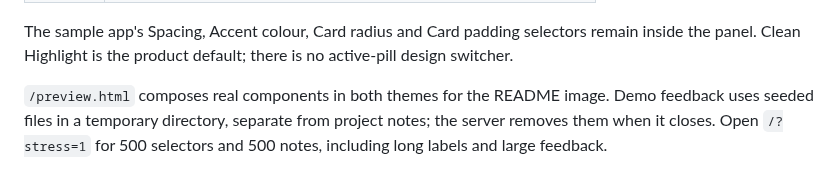
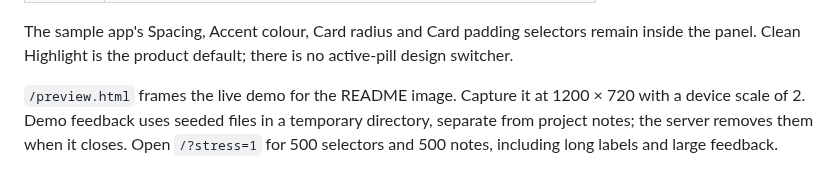
Before and after one commit to aaroi/isotone, a Markdown page: docs/development.md, the part around the change. GitHub-like rendering.

```diff
--- a/docs/development.md
+++ b/docs/development.md
@@ -51,7 +51,8 @@ The sample app's Spacing, Accent colour, Card radius and Card padding selectors
 remain inside the panel. Clean Highlight is the product default; there is no
 active-pill design switcher.
 
-`/preview.html` composes real components in both themes for the README image.
+`/preview.html` frames the live demo for the README image. Capture it at
+1200 × 720 with a device scale of 2.
 Demo feedback uses seeded files in a temporary
 directory, separate from project notes; the server removes them when it closes.
 Open `/?stress=1` for 500 selectors and 500 notes, including long labels and large
```
Also changed, not shown: README.md (+53 -51 lines), docs/assets/preview.jpg, 7 other files.
